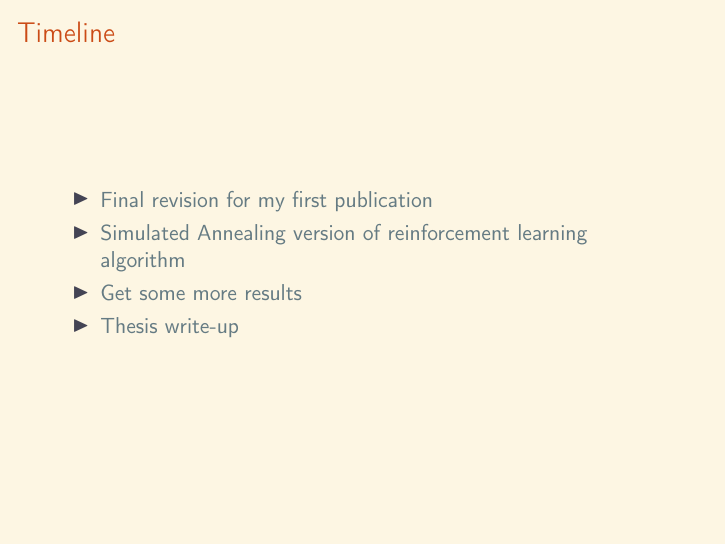
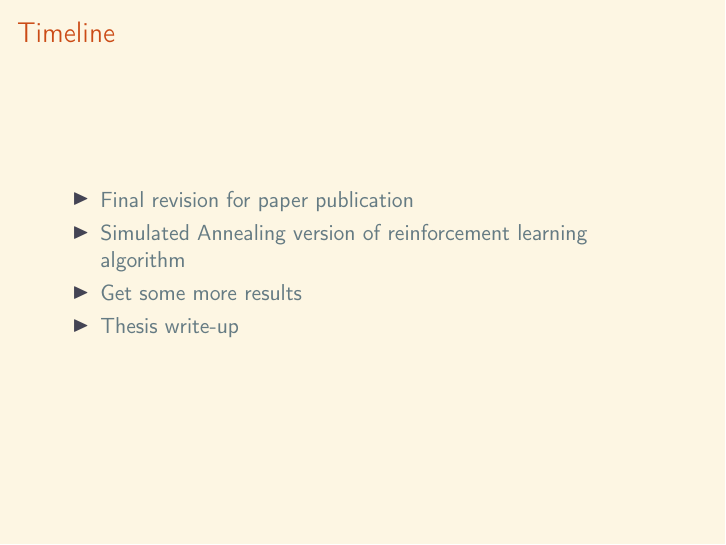
Before and after one commit to MichalisPanayides/Talks, LaTeX slides (Annual Review - Vol 3/main.tex, which reads Annual Review - Vol 3/Frames/5. Thesis/main.tex): page 21 of 21. Compiled offline with pdfLaTeX.

Commit message:
Minor changes

```diff
--- a/Annual Review - Vol 3/Frames/5. Thesis/main.tex
+++ b/Annual Review - Vol 3/Frames/5. Thesis/main.tex
@@ -20,7 +20,7 @@
     \frametitle{Timeline}
 
     \begin{itemize}
-        \item Final revision for my first publication
+        \item Final revision for paper publication
         \item Simulated Annealing version of reinforcement learning algorithm
         \item Get some more results
         \item Thesis write-up
```
Also changed, not shown: Annual Review - Vol 3/main.pdf.
